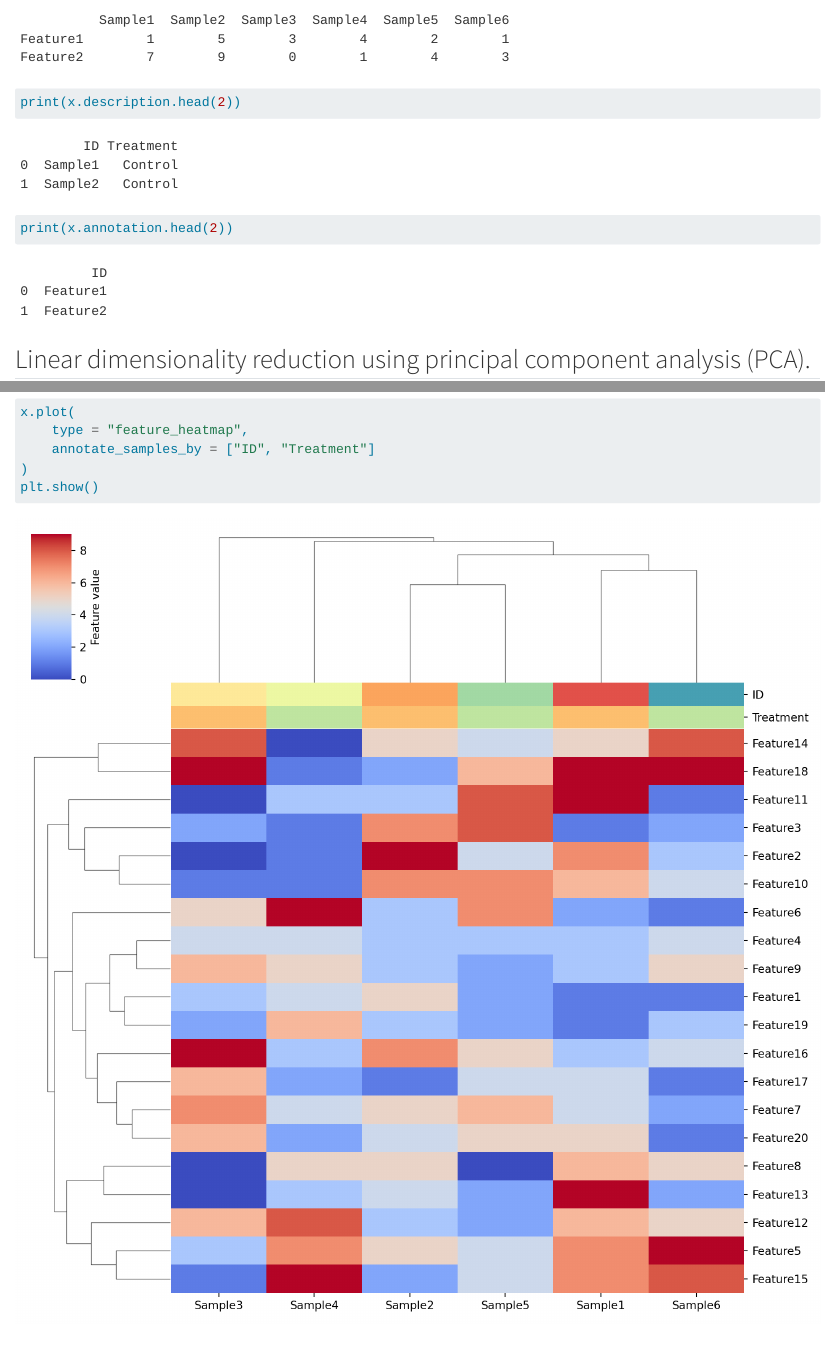
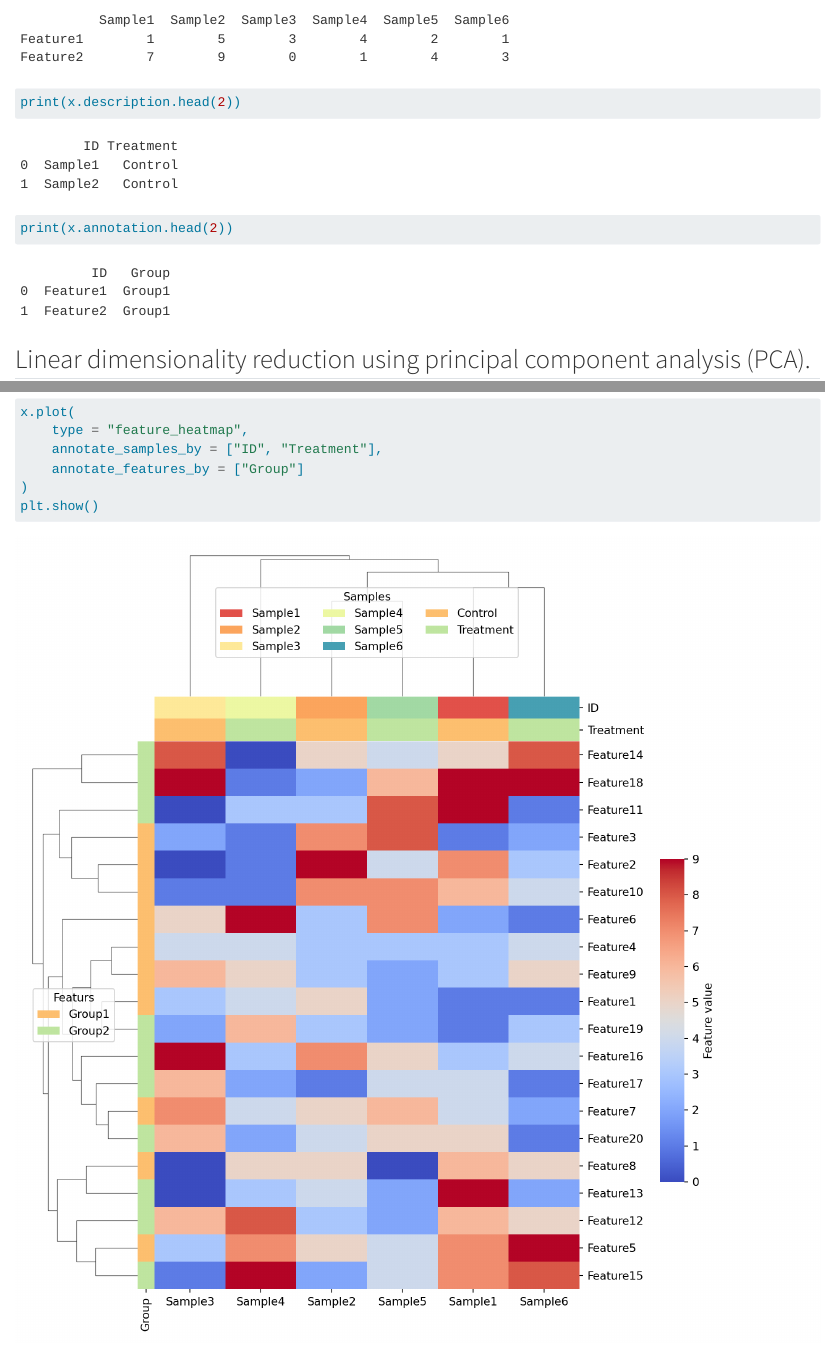
Before and after one commit to jsleight1/pydata, a Quarto document (README.qmd): the page in a window 1100 px wide, from 540 px down, and a second part further down, joined at a grey line. Rendered offline with R 4.5, knitr and Pandoc in place of Quarto, with nearby package versions; drawn as R Markdown's standard HTML page in place of the format the file asks for.

Commit message:
Attempt heatmap annotation legends

```diff
--- a/README.qmd
+++ b/README.qmd
@@ -52,7 +52,8 @@ plt.show()
 
 x.plot(
     type = "feature_heatmap",
-    annotate_samples_by = ["ID", "Treatment"]
+    annotate_samples_by = ["ID", "Treatment"],
+    annotate_features_by = ["Group"]
 )
 plt.show()
 
--- a/pydata/pydata.py
+++ b/pydata/pydata.py
@@ -232,7 +239,7 @@ class pydata(ldata):
                 self.description,
                 annotate_samples_by
             )
-            annotate_samples_by.index = self.description["ID"]
+            annotate_samples_by["colour_df"].index = self.description["ID"]
 
         self._heatmap(
             dat,
@@ -255,14 +261,14 @@ class pydata(ldata):
                 self.description,
                 annotate_samples_by
             )
-            annotate_samples_by.index = self.description["ID"]
+            annotate_samples_by["colour_df"].index = self.description["ID"]
 
         if annotate_features_by is not None:
             annotate_features_by = self.colour_by_df(
                 self.annotation,
                 annotate_features_by
             )
-            annotate_features_by.index = self.annotation["ID"]
+            annotate_features_by["colour_df"].index = self.annotation["ID"]
 
         self._heatmap(
             self.data,
@@ -276,12 +282,13 @@ class pydata(ldata):
     @staticmethod
     def colour_by_df(x, colour_by):
         colours = []
+        lut = []
         for i in colour_by:
             col = sns.color_palette("Spectral", n_colors = len(x[i].unique()))
-            lut = dict(zip(x[i].unique(), col))
-            colours += [x[i].map(lut)]
+            lut += [dict(zip(x[i].unique(), col))]
+            colours += [x[i].map(dict(zip(x[i].unique(), col)))]
         colours = pd.concat(colours, axis = 1)
-        return colours
+        return {"colour_df": colours, "colour_dict": lut}
 
     def _heatmap(
             self,
@@ -291,23 +298,66 @@ class pydata(ldata):
             **kwargs
         ):
         if annotate_samples_by is not None:
-            assert self.data.columns.tolist() == annotate_samples_by.index.tolist(), \
+            assert self.data.columns.tolist() == annotate_samples_by["colour_df"].index.tolist(), \
                 "annotate_samples_by index must be same as data columns"
+        else:
+            annotate_samples_by = {"colour_df": None}
+
         if annotate_features_by is not None:
-            assert self.data.index.tolist() == annotate_features_by.index.tolist(), \
+            assert self.data.index.tolist() == annotate_features_by["colour_df"].index.tolist(), \
                 "annotate_features_by index must be same as data columns"
-        sns.clustermap(
+        else:
+            annotate_features_by = {"colour_df": None}
+
+        plot = sns.clustermap(
             x,
-            col_colors = annotate_samples_by,
-            row_colors = annotate_features_by,
+            col_colors = annotate_samples_by["colour_df"],
+            row_colors = annotate_features_by["colour_df"],
+            dendrogram_ratio = 0.2,
             **kwargs
         )
 
-    def _density_plot(
-            self,
-            samples = None,
-            **kwargs
-        ):
+        # Add legends
+        if annotate_samples_by["colour_df"] is not None:
+            for i in range(0, len(annotate_samples_by["colour_dict"])):
+                lut = annotate_samples_by["colour_dict"][i]
+                for key in lut:
+                    plot.ax_col_dendrogram.bar(
+                        0,
+                        0,
+                        color = lut[key],
+                        label = key,
+                        linewidth = 0
+                    )
+                plot.ax_col_dendrogram.legend(
+                    title = "Samples",
+                    loc = "center",
+                    ncol = 3
+                )
+
+        if annotate_features_by["colour_df"] is not None:
+            for i in range(0, len(annotate_features_by["colour_dict"])):
+                lut = annotate_features_by["colour_dict"][i]
+                for key in lut:
+                    plot.ax_row_dendrogram.bar(
+                        0,
+                        0,
+                        color = lut[key],
+                        label = key,
+                        linewidth = 0
+                    )
+                plot.ax_row_dendrogram.legend(
+                    title = "Featurs",
+                    loc = "center left",
+                    ncol = 1
+                )
+
+        plot.fig.subplots_adjust(right = 0.7)
+        plot.ax_cbar.set_position((0.8, .2, .03, .4))
+
+        return plot
+
+    def _density_plot(self, samples = None, **kwargs):
         if samples is None:
             samples = self.colnames
         sns.kdeplot(data = self.data[samples], **kwargs)
```
Also changed, not shown: README.md, README_files/figure-commonmark/cell-4-output-3.png, README_files/figure-commonmark/cell-4-output-4.png, pydata/pydata.py (10 more changed lines).
